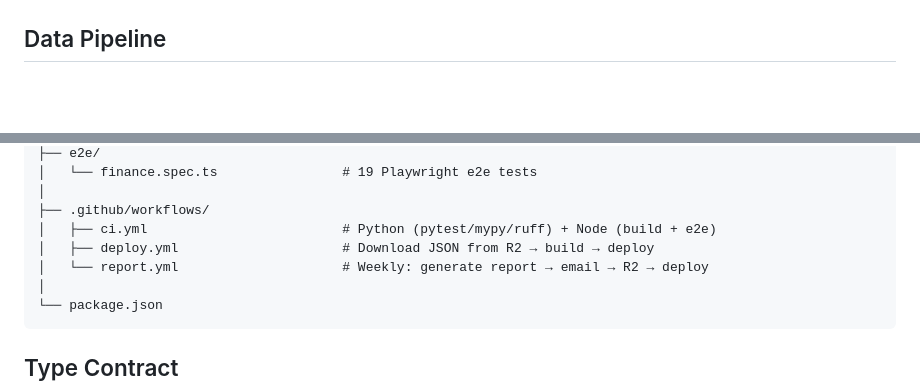
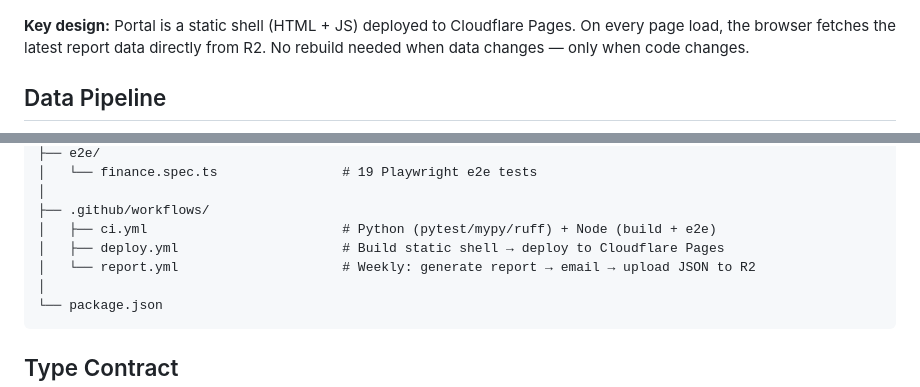
Before and after one commit to Guoyuer/portal, a Markdown page: README.md, 2 parts joined by grey strips. Rendered like a GitHub page; blank space fills up the shorter version.

````diff
--- a/README.md
+++ b/README.md
@@ -39,6 +38,8 @@ graph TB
     style REPORT fill:#2563eb,color:#fff
     style PAGES fill:#f59e0b,color:#000
 ```
+
+**Key design:** Portal is a static shell (HTML + JS) deployed to Cloudflare Pages. On every page load, the browser fetches the latest report data directly from R2. No rebuild needed when data changes — only when code changes.
 
 ## Data Pipeline
 
@@ -109,8 +112,8 @@ portal/
 │
 ├── .github/workflows/
 │   ├── ci.yml                         # Python (pytest/mypy/ruff) + Node (build + e2e)
-│   ├── deploy.yml                     # Download JSON from R2 → build → deploy
-│   └── report.yml                     # Weekly: generate report → email → R2 → deploy
+│   ├── deploy.yml                     # Build static shell → deploy to Cloudflare Pages
+│   └── report.yml                     # Weekly: generate report → email → upload JSON to R2
 │
 └── package.json
 ```
````
Also changed, not shown: other parts of README.md (+24 -22 lines).
